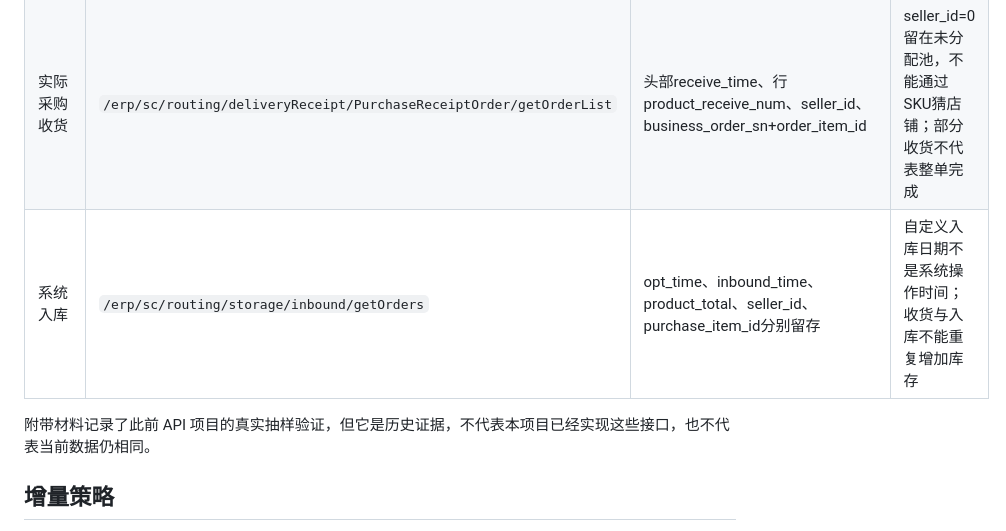
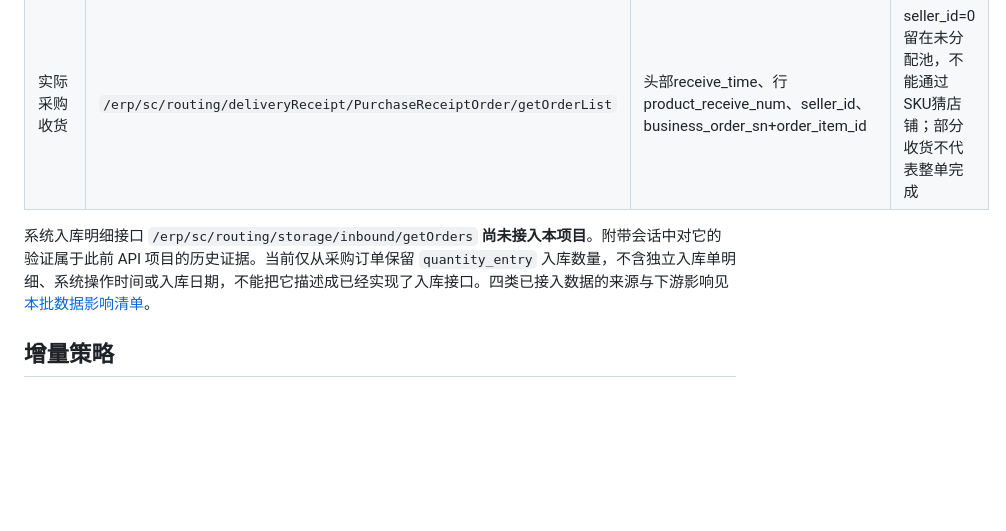
Before and after one commit to seven-star9527/amazon-ops-cockpit, a Markdown page: references/lingxing-api-data-contract.md, the part around the change. Rendered like a GitHub page; blank space fills up the shorter version.

```diff
--- a/references/lingxing-api-data-contract.md
+++ b/references/lingxing-api-data-contract.md
@@ -43,9 +43,8 @@ ASIN 来源接口无分页参数，实测非空 `source_list` 的顶层 `total`
 | 本地产品箱规与MOQ | `/erp/sc/routing/data/local_inventory/productInfo` | `cg_box_pcs`是标准箱规；MOQ按supplier_quote/quotes/step_prices分层 | 多供应商、多阶梯不能压成一个全局MOQ；个人参数不能覆盖来源事实 |
 | 采购未结 | `/erp/sc/routing/data/local_inventory/purchaseOrderList` | `quantity_real`、`quantity_receive`、`quantity_entry`、`expect_arrive_time`分列 | 待到货不等于已发货；关闭、作废、退货处理验收前不重算总采购缺口 |
 | 实际采购收货 | `/erp/sc/routing/deliveryReceipt/PurchaseReceiptOrder/getOrderList` | 头部receive_time、行product_receive_num、seller_id、business_order_sn+order_item_id | seller_id=0留在未分配池，不能通过SKU猜店铺；部分收货不代表整单完成 |
-| 系统入库 | `/erp/sc/routing/storage/inbound/getOrders` | opt_time、inbound_time、product_total、seller_id、purchase_item_id分别留存 | 自定义入库日期不是系统操作时间；收货与入库不能重复增加库存 |
 
-附带材料记录了此前 API 项目的真实抽样验证，但它是历史证据，不代表本项目已经实现这些接口，也不代表当前数据仍相同。
+系统入库明细接口 `/erp/sc/routing/storage/inbound/getOrders` **尚未接入本项目**。附带会话中对它的验证属于此前 API 项目的历史证据。当前仅从采购订单保留 `quantity_entry` 入库数量，不含独立入库单明细、系统操作时间或入库日期，不能把它描述成已经实现了入库接口。四类已接入数据的来源与下游影响见 [本批数据影响清单](lingxing-api-impact-alpha2.md)。
 
 ## 增量策略
 
```
Also changed, not shown: references/lingxing-api-impact-alpha2.md (added, +81 -0 lines).
